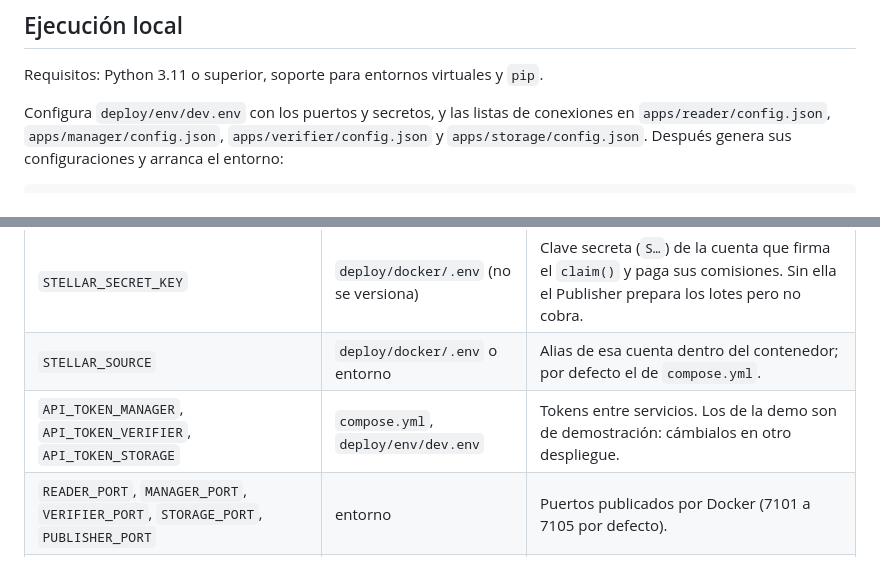
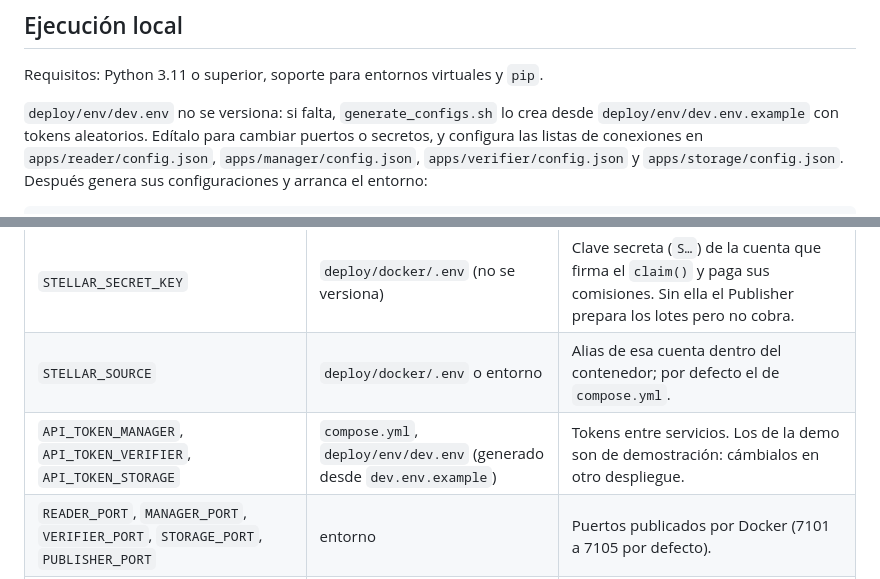
Before and after one commit to ParriCode/phonedo, a Markdown page: README.md, 2 parts joined by grey strips. GitHub-like rendering.

Commit message:
docs: explain that dev.env is generated from dev.env.example
Co-Authored-By: Claude Sonnet 5.5 <noreply@anthropic.com>

```diff
--- a/README.md
+++ b/README.md
@@ -143,7 +143,8 @@ docker compose -f deploy/docker/compose.yml up --build -d --wait
 
 Requisitos: Python 3.11 o superior, soporte para entornos virtuales y `pip`.
 
-Configura `deploy/env/dev.env` con los puertos y secretos, y las listas de
+`deploy/env/dev.env` no se versiona: si falta, `generate_configs.sh` lo crea desde
+`deploy/env/dev.env.example` con tokens aleatorios. Edítalo para cambiar puertos o secretos, y configura las listas de
 conexiones en `apps/reader/config.json`, `apps/manager/config.json`, `apps/verifier/config.json` y
 `apps/storage/config.json`. Después genera sus configuraciones y arranca el entorno:
 
@@ -179,7 +180,7 @@ se sustituye por el Reader del sensor.
 | --- | --- | --- |
 | `STELLAR_SECRET_KEY` | `deploy/docker/.env` (no se versiona) | Clave secreta (`S…`) de la cuenta que firma el `claim()` y paga sus comisiones. Sin ella el Publisher prepara los lotes pero no cobra. |
 | `STELLAR_SOURCE` | `deploy/docker/.env` o entorno | Alias de esa cuenta dentro del contenedor; por defecto el de `compose.yml`. |
-| `API_TOKEN_MANAGER`, `API_TOKEN_VERIFIER`, `API_TOKEN_STORAGE` | `compose.yml`, `deploy/env/dev.env` | Tokens entre servicios. Los de la demo son de demostración: cámbialos en otro despliegue. |
+| `API_TOKEN_MANAGER`, `API_TOKEN_VERIFIER`, `API_TOKEN_STORAGE` | `compose.yml`, `deploy/env/dev.env` (generado desde `dev.env.example`) | Tokens entre servicios. Los de la demo son de demostración: cámbialos en otro despliegue. |
 | `READER_PORT`, `MANAGER_PORT`, `VERIFIER_PORT`, `STORAGE_PORT`, `PUBLISHER_PORT` | entorno | Puertos publicados por Docker (7101 a 7105 por defecto). |
 | `WEB_PORT`, `PUBLISHER_CONFIG_PATH` | entorno | Puerto del panel local (8080) y JSON del Publisher que usa. |
 
```
Also changed, not shown: AGENTS.md (+1 -1 lines).
